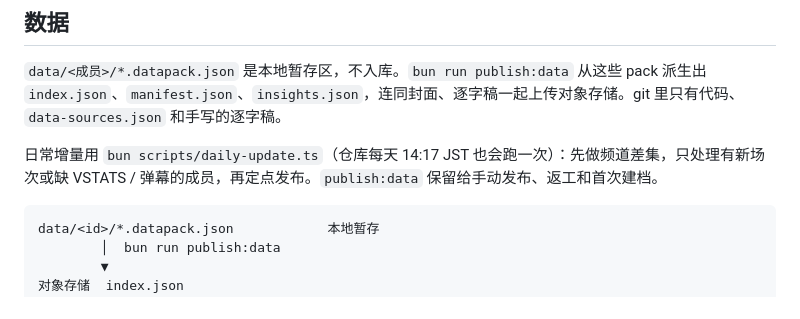
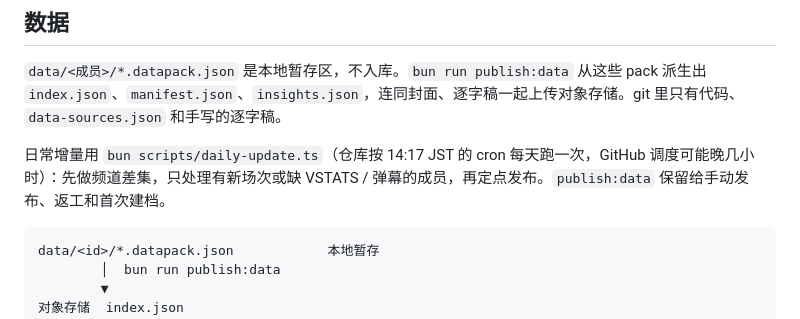
Before and after one commit to Chilfish/yumemita-stream-dashboard, a Markdown page: README.md, the part around the change. Rendered like a GitHub page.

````diff
--- a/README.md
+++ b/README.md
@@ -103,7 +103,7 @@ R2_PREFIX="stream-dashboard"
 
 `data/<成员>/*.datapack.json` 是本地暂存区，不入库。`bun run publish:data` 从这些 pack 派生出 `index.json`、`manifest.json`、`insights.json`，连同封面、逐字稿一起上传对象存储。git 里只有代码、`data-sources.json` 和手写的逐字稿。
 
-日常增量用 `bun scripts/daily-update.ts`（仓库每天 14:17 JST 也会跑一次）：先做频道差集，只处理有新场次或缺 VSTATS / 弹幕的成员，再定点发布。`publish:data` 保留给手动发布、返工和首次建档。
+日常增量用 `bun scripts/daily-update.ts`（仓库按 14:17 JST 的 cron 每天跑一次，GitHub 调度可能晚几小时）：先做频道差集，只处理有新场次或缺 VSTATS / 弹幕的成员，再定点发布。`publish:data` 保留给手动发布、返工和首次建档。
 
 ```text
 data/<id>/*.datapack.json            本地暂存
````
Also changed, not shown: docs/data-progress.md (+1 -1 lines), docs/deployment.md (+4 -2 lines).
